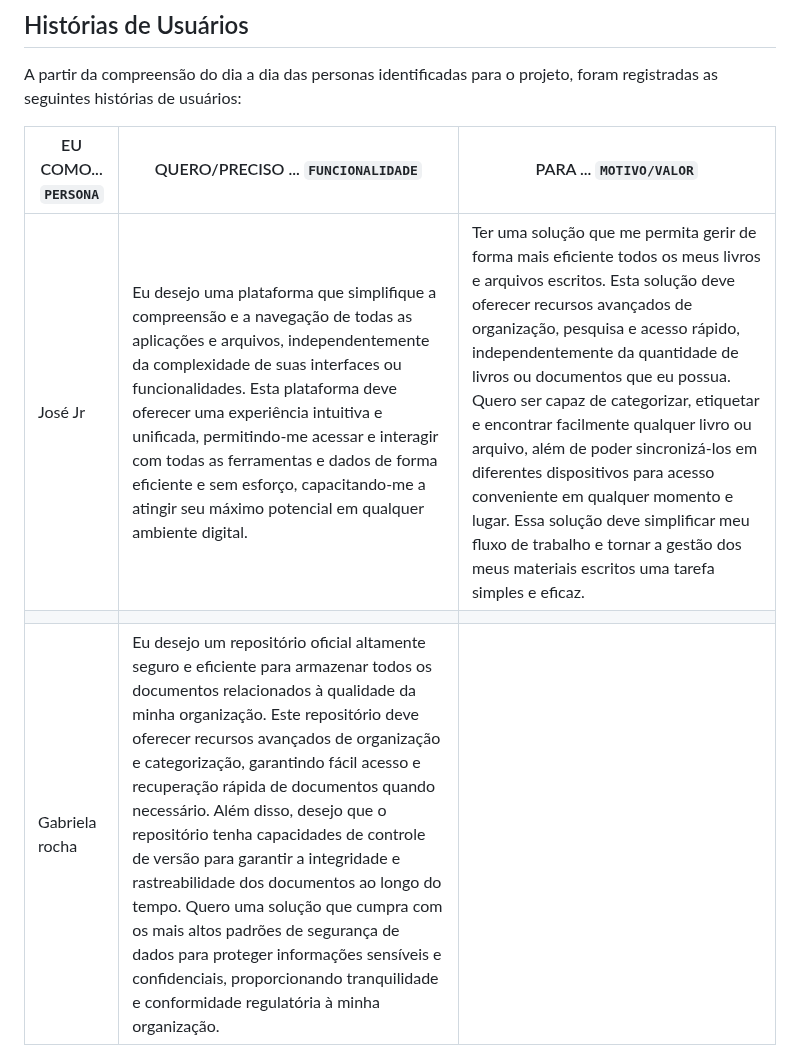
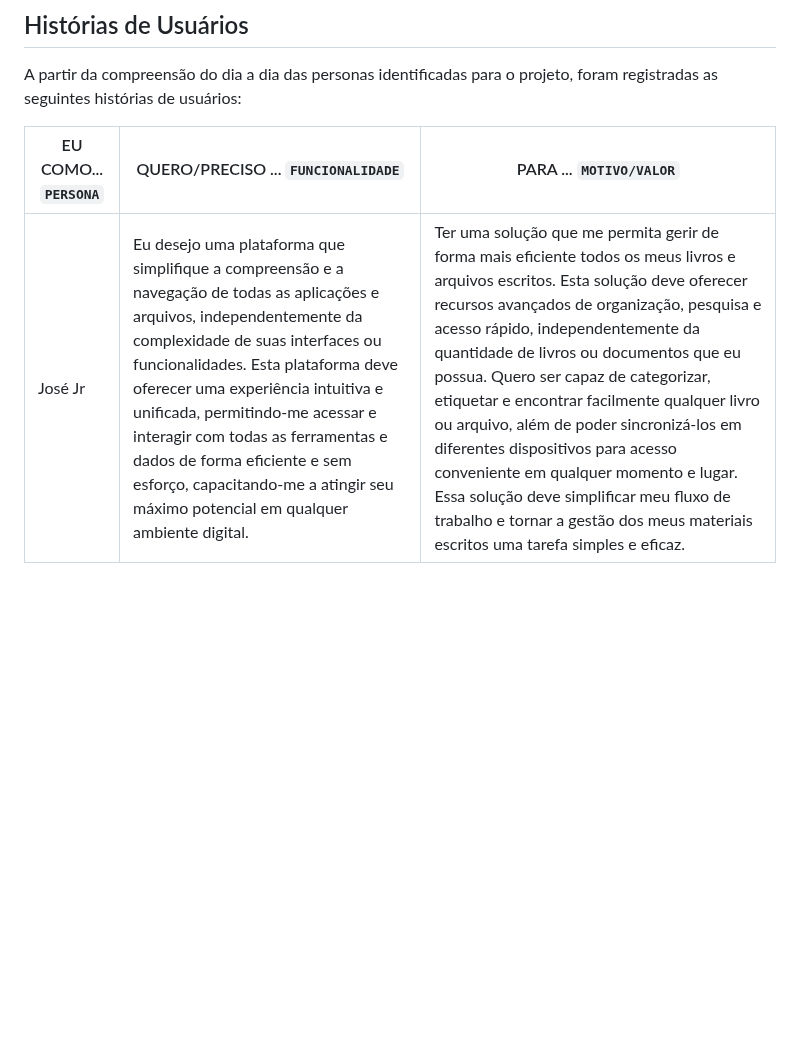
Before and after one commit to ICEI-PUC-Minas-PMV-ADS/pmv-ads-2024-1-e3-proj-mov-t6-pmv-ads-2024-1-e3-proj-versioncontrol, a Markdown page: docs/02-Especificação do Projeto.md, the part around one of its changes. Drawn GitHub-style; blank space fills up the shorter version.

Commit message:
Update 02-Especificação do Projeto.md
TESTE

```diff
--- a/docs/02-Especificação do Projeto.md
+++ b/docs/02-Especificação do Projeto.md
@@ -25,7 +25,5 @@ registradas as seguintes histórias de usuários:
 
 |EU COMO... `PERSONA`| QUERO/PRECISO ... `FUNCIONALIDADE` |PARA ... `MOTIVO/VALOR`                 |
 |--------------------|------------------------------------|----------------------------------------|
-|José Jr  |Eu desejo uma plataforma que simplifique a compreensão e a navegação de todas as aplicações e arquivos, independentemente da complexidade de suas interfaces ou funcionalidades. Esta plataforma deve oferecer uma experiência intuitiva e unificada, permitindo-me acessar e interagir com todas as ferramentas e dados de forma eficiente e sem esforço, capacitando-me a atingir seu máximo potencial em qualquer ambiente digital.           |Ter uma solução que me permita gerir de forma mais eficiente todos os meus livros e arquivos escritos. Esta solução deve oferecer recursos avançados de organização, pesquisa e acesso rápido, independentemente da quantidade de livros ou documentos que eu possua. Quero ser capaz de categorizar, etiquetar e encontrar facilmente qualquer livro ou arquivo, além de poder sincronizá-los em diferentes dispositivos para acesso conveniente em qualquer momento e lugar. Essa solução deve simplificar meu fluxo de trabalho e tornar a gestão dos meus materiais escritos uma tarefa simples e eficaz.
-               |
-|Gabriela rocha      | Eu desejo um repositório oficial altamente seguro e eficiente para armazenar todos os documentos relacionados à qualidade da minha organização. Este repositório deve oferecer recursos avançados de organização e categorização, garantindo fácil acesso e recuperação rápida de documentos quando necessário. Além disso, desejo que o repositório tenha capacidades de controle de versão para garantir a integridade e rastreabilidade dos documentos ao longo do tempo. Quero uma solução que cumpra com os mais altos padrões de segurança de dados para proteger informações sensíveis e confidenciais, proporcionando tranquilidade e conformidade regulatória à minha organização.
+|José Jr  |Eu desejo uma plataforma que simplifique a compreensão e a navegação de todas as aplicações e arquivos, independentemente da complexidade de suas interfaces ou funcionalidades. Esta plataforma deve oferecer uma experiência intuitiva e unificada, permitindo-me acessar e interagir com todas as ferramentas e dados de forma eficiente e sem esforço, capacitando-me a atingir seu máximo potencial em qualquer ambiente digital.|Ter uma solução que me permita gerir de forma mais eficiente todos os meus livros e arquivos escritos. Esta solução deve oferecer recursos avançados de organização, pesquisa e acesso rápido, independentemente da quantidade de livros ou documentos que eu possua. Quero ser capaz de categorizar, etiquetar e encontrar facilmente qualquer livro ou arquivo, além de poder sincronizá-los em diferentes dispositivos para acesso conveniente em qualquer momento e lugar. Essa solução deve simplificar meu fluxo de trabalho e tornar a gestão dos meus materiais escritos uma tarefa simples e eficaz.|
 
```
Also changed, not shown: other parts of docs/02-Especificação do Projeto.md (+4 -5 lines).
